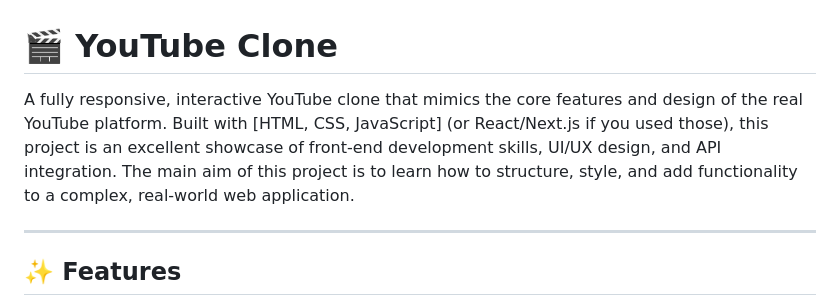
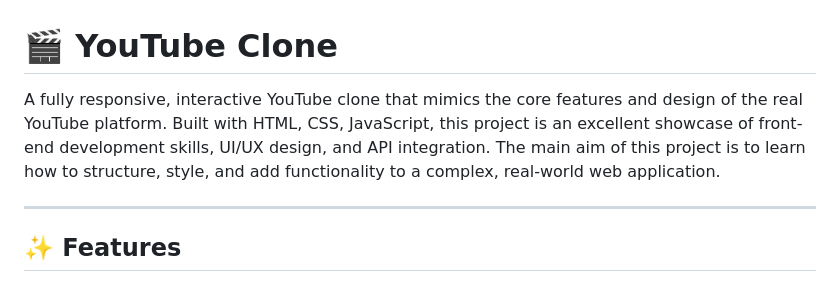
Before and after one commit to C-MOHAMMED-ZAID/Web-Devs, a Markdown page: Youtube Clone/README.md, the part around the change. Rendered like a GitHub page.

```diff
--- a/Youtube Clone/README.md
+++ b/Youtube Clone/README.md
@@ -1,6 +1,6 @@
 # 🎬 YouTube Clone
 
-A fully responsive, interactive YouTube clone that mimics the core features and design of the real YouTube platform. Built with [HTML, CSS, JavaScript] (or React/Next.js if you used those), this project is an excellent showcase of front-end development skills, UI/UX design, and API integration. The main aim of this project is to learn how to structure, style, and add functionality to a complex, real-world web application.
+A fully responsive, interactive YouTube clone that mimics the core features and design of the real YouTube platform. Built with HTML, CSS, JavaScript, this project is an excellent showcase of front-end development skills, UI/UX design, and API integration. The main aim of this project is to learn how to structure, style, and add functionality to a complex, real-world web application.
 
 ---
 
```
